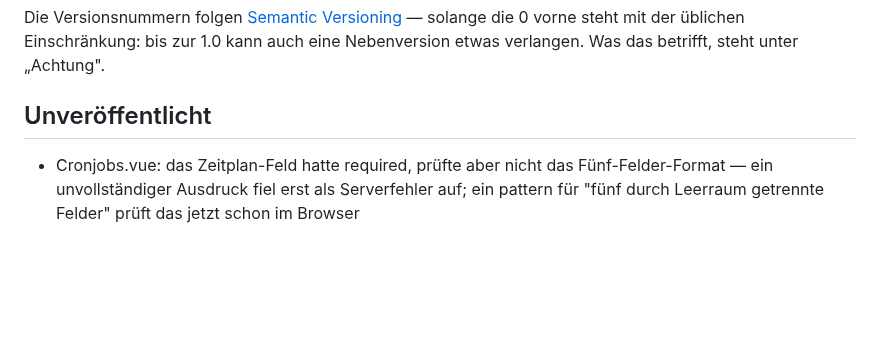
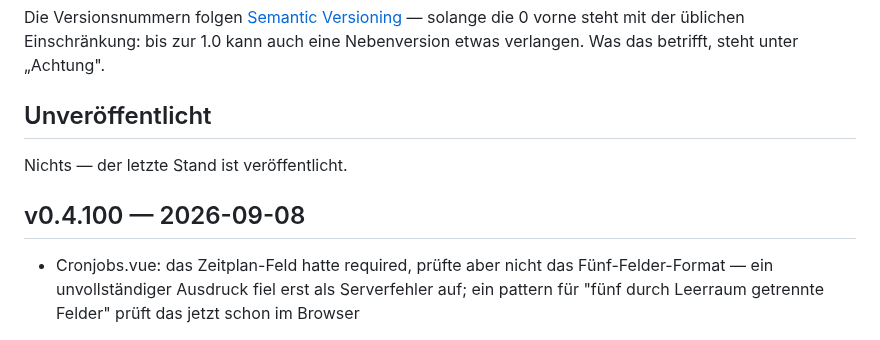
Before and after one commit to marion909/VoltPanel, a Markdown page: CHANGELOG.md, the part around the change. Drawn GitHub-style; blank space fills up the shorter version.

Commit message:
CHANGELOG.md: v0.4.100

```diff
--- a/CHANGELOG.md
+++ b/CHANGELOG.md
@@ -12,6 +12,10 @@ solange die 0 vorne steht mit der üblichen Einschränkung: bis zur 1.0 kann auc
 eine Nebenversion etwas verlangen. Was das betrifft, steht unter „Achtung".
 
 ## Unveröffentlicht
+
+Nichts — der letzte Stand ist veröffentlicht.
+
+## v0.4.100 — 2026-09-08
 
 - Cronjobs.vue: das Zeitplan-Feld hatte required, prüfte aber nicht
   das Fünf-Felder-Format — ein unvollständiger Ausdruck fiel erst als
```
